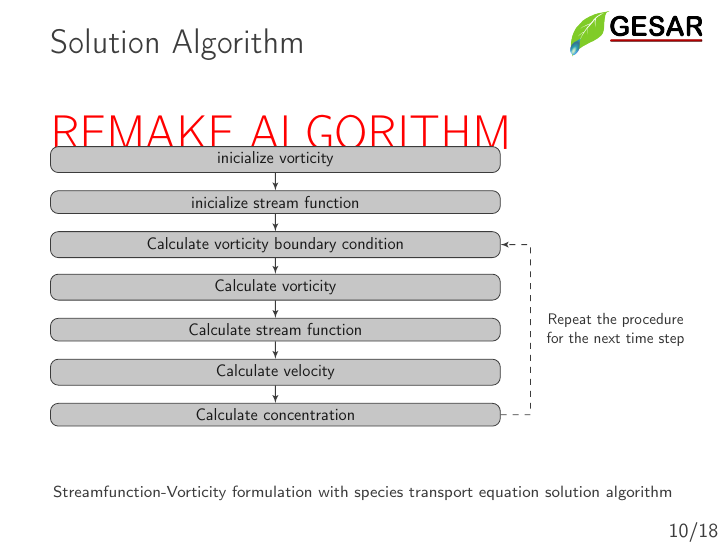
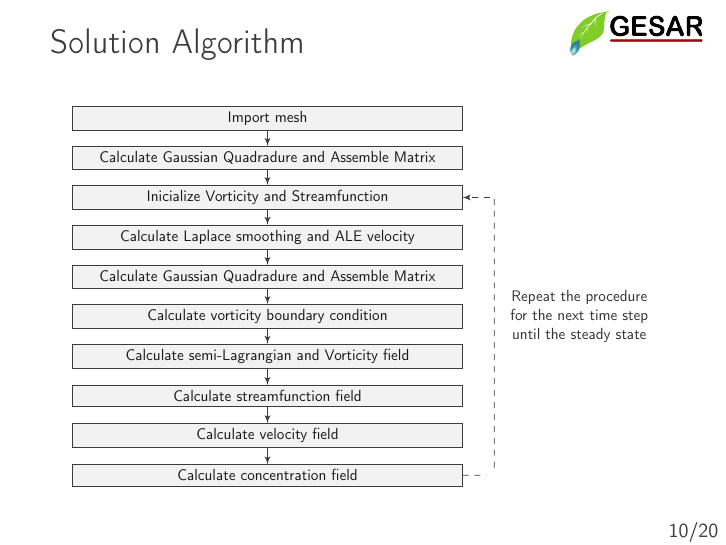
Before and after one commit to marquesleandro/exameMSC, LaTeX slides (example.tex, which reads example_core.tex): page 10 of 20. The pictures show the PDF file example.pdf that the author committed with the source.

Commit message:
solution algorithm frame ok

```diff
--- a/example_core.tex
+++ b/example_core.tex
@@ -723,25 +723,30 @@ $\mathbf{M} v_{y} = - \mathbf{G_{x}} \psi$
 
 \begin{frame}
  \frametitle{\LARGE Solution Algorithm}
-\textcolor{red}{\Huge REMAKE ALGORITHM}
-
-\vspace{-1cm}
+\vspace{-0.5cm}
 % Define block styles
-\tikzstyle{block} = [rectangle, draw,
-    text width=27em, text centered, rounded corners, fill=gray!45!,scale=0.75,text=black!90!]
+\tikzstyle{block} = [rectangle, draw, fill=gray!10!,
+    text width=25em, text centered, draw,scale=0.7,text=black!90!]
 \tikzstyle{line} = [draw, -latex',scale=0.75]
 
 \begin{center}
-\begin{tikzpicture}[node distance = 1cm, auto]
+\begin{tikzpicture}[node distance = 1.0cm,auto]
     % Place nodes
-    \node [block] (step1) {inicialize vorticity};
-    \node [block, below of=step1] (step2) {inicialize stream function};
-    \node [block, below of=step2] (step3) {Calculate vorticity boundary condition};
-    \node [block, below of=step3] (step4) {Calculate vorticity};
-    \node [block, below of=step4] (step5) {Calculate stream function};
-    \node [block, below of=step5] (step6) {Calculate velocity};
-    \node [block, below of=step6] (step7) {Calculate concentration};
-    \node [draw=none, align=center,scale=0.7,text=black!80!] at (6,-3) {Repeat the procedure \\ for the next time step};
+    \node [block] (step1) {Import mesh};
+    \node [block, below of=step1] (step2) {Calculate Gaussian Quadradure and Assemble Matrix};
+    \node [block, below of=step2] (step3) {Inicialize Vorticity and Streamfunction};
+    \node [block, below of=step3] (step4) {Calculate Laplace smoothing and ALE velocity};
+    \node [block, below of=step4] (step5) {Calculate Gaussian Quadradure and Assemble Matrix};
+    \node [block, below of=step5] (step6) {Calculate vorticity boundary condition};
+    \node [block, below of=step6] (step7) {Calculate semi-Lagrangian and Vorticity field};
+    \node [block, below of=step7] (step8) {Calculate streamfunction field};
+    \node [block, below of=step8] (step9) {Calculate velocity field};
+    \node [block, below of=step9] (step10) {Calculate concentration field};
+    \node [right of=step3, node distance=4cm] (initialLoop) {};
+    \node [right of=step10, node distance=4cm] (finalLoop) {};
+    \node [right of=step6, node distance=5.5cm] (textLoop) {};
+
+    \node [draw=none, align=center,scale=0.7,text=black!80!] at (textLoop) {Repeat the procedure \\ for the next time step \\ until the steady state};
     % Draw edges
     \path [line] (step1) -- (step2);
     \path [line] (step2) -- (step3);
@@ -749,12 +754,12 @@ $\mathbf{M} v_{y} = - \mathbf{G_{x}} \psi$
     \path [line] (step4) -- (step5);
     \path [line] (step5) -- (step6);
     \path [line] (step6) -- (step7);
-    \path [line,dashed] (step7) -- (6,-6) |- (step3);
+    \path [line] (step7) -- (step8);
+    \path [line] (step8) -- (step9);
+    \path [line] (step9) -- (step10);
+    \path [line,dashed] (step10) -- (finalLoop) -- (initialLoop) |- (step3);
 \end{tikzpicture}
 \end{center}
-\vspace{0.5cm}
-\centering \scriptsize Streamfunction-Vorticity formulation with species transport equation solution algorithm
-
 \end{frame}
 
 %%%%%%%%%%%%%%%%%%%%%%%%%%%%%%%%%%%%%%%%%%%%%%%%%%%%%%%%%%%%%%%%%%%%%%%%%%%%%%%%%%%%%%%%%%
```
Also changed, not shown: example.pdf.
